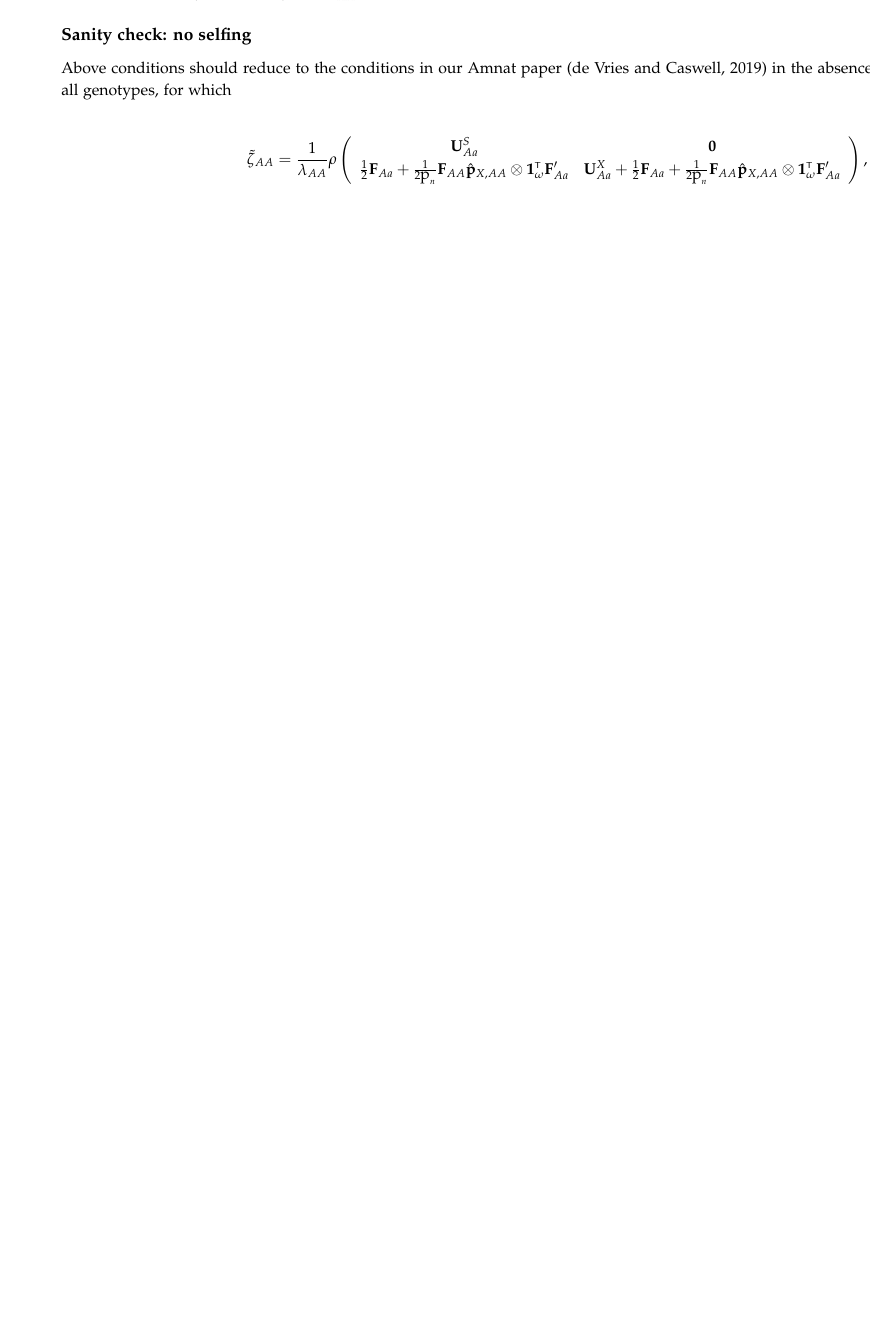
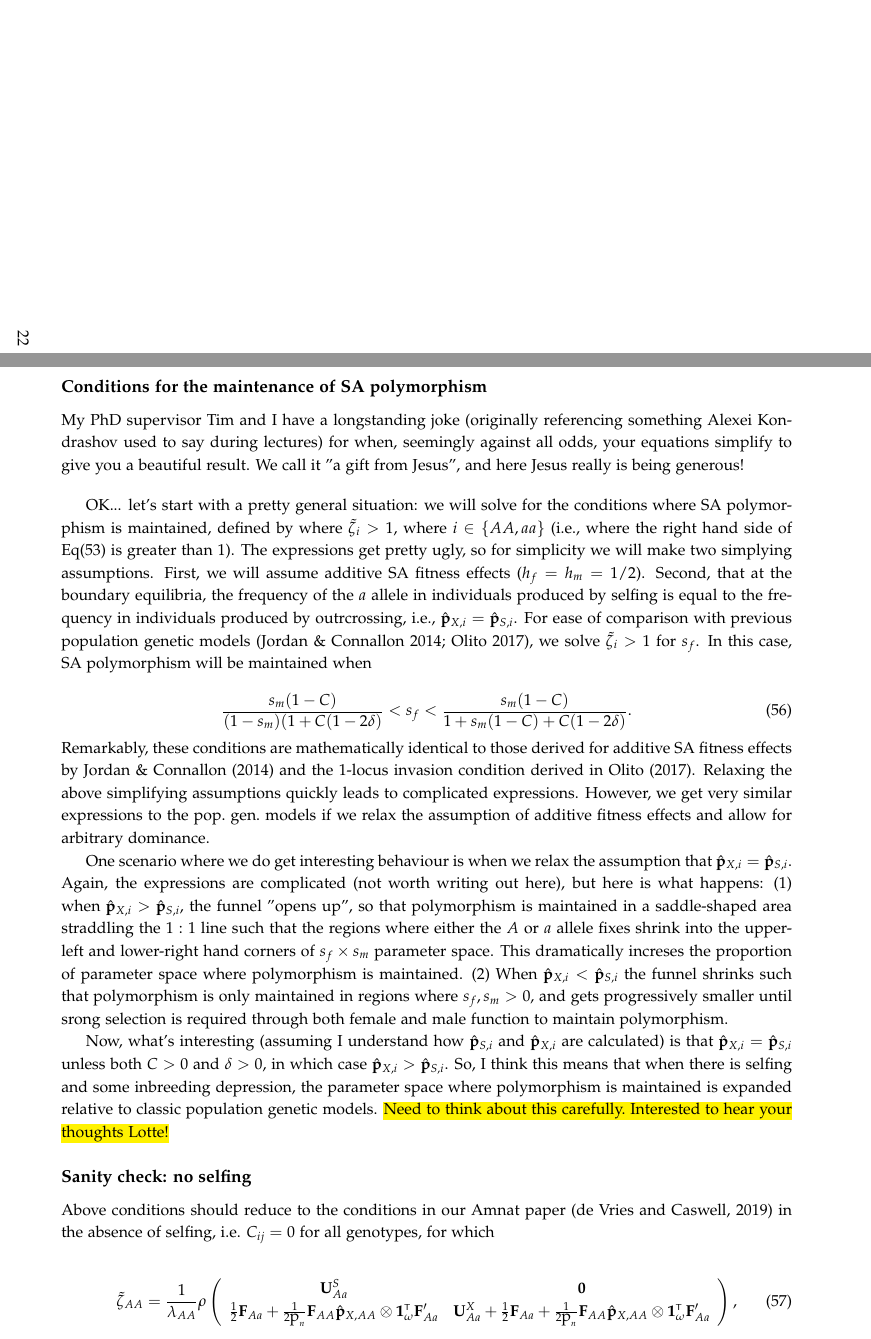
Before and after one commit to colin-olito/SA-Hermaphrodites-wDemography, a LaTeX document (notes/notes-SA-partSelf-wDemography.tex): part of page 22 of 27 before the commit and two parts of pages 22 and 23 of 29 after it, the two joined at a grey line, cut at the place of the change, the shorter picture padded with empty space. Compiled offline with pdfLaTeX.

Commit message:
updated notes with inv cond

```diff
--- a/notes/notes-SA-partSelf-wDemography.tex
+++ b/notes/notes-SA-partSelf-wDemography.tex
@@ -1130,7 +1130,37 @@ A boundary equilibrium is unstable to invasion by the rare allele if the leading
 \end{equation}
 }
 
-where $\Phi = \mbf{F}_{aa} \big(\hat{\mbf{p}}_{X,aa}+ \hat{\mbf{p}}_{S,aa}  \big) \otimes \mathbf{1}^\tr_{\omega} \mathbf{F}_{AA}^\prime$.
+where $\Phi = \frac{(1 - C_{aa})}{p_{n}} \mbf{F}_{aa} \big(\hat{\mbf{p}}_{X,aa}+ \hat{\mbf{p}}_{S,aa}  \big) \otimes \mathbf{1}^\tr_{\omega} \mathbf{F}_{AA}^\prime$.
+
+\end{landscape}
+
+
+\subsection*{Conditions for the maintenance of SA polymorphism}
+
+My PhD supervisor Tim and I have a longstanding joke (originally referencing something Alexei Kondrashov used to say during lectures) for when, seemingly against all odds, your equations simplify to give you a beautiful result. We call it "a gift from Jesus", and here Jesus really is being generous!
+\bigskip
+
+OK... let's start with a pretty general situation: we will solve for the conditions where SA polymorphism is maintained, defined by where $\tilde{\zeta}_{i} > 1$, where $i \in \{AA,aa\}$ (i.e., where the right hand side of Eq(\ref{eq:eigAAFull}) is greater than $1$). The expressions get pretty ugly, so for simplicity we will make two simplying assumptions. First, we will assume additive SA fitness effects ($h_f = h_m = 1/2$). Second, that at the boundary equilibria, the frequency of the $a$ allele in individuals produced by selfing is equal to the frequency in individuals produced by outrcrossing, i.e., $\hat{\mbf{p}}_{X,i} = \hat{\mbf{p}}_{S,i}$. For ease of comparison with previous population genetic models (Jordan \& Connallon 2014; Olito 2017), we solve $\tilde{\zeta}_{i} > 1$ for $s_f$. In this case, SA polymorphism will be maintained when
+
+\begin{equation} \label{eq:InvCondSimp}
+	\frac{s_m (1 - C)}{(1 - s_m) (1 + C (1 - 2 \delta)} < s_f < \frac{s_m (1 - C)}{1 + s_m (1 - C ) + C (1 - 2 \delta)}.
+\end{equation}
+
+\noindent Remarkably, these conditions are mathematically identical to those derived for additive SA fitness effects by Jordan \& Connallon (2014) and the 1-locus invasion condition derived in Olito (2017). Relaxing the above simplifying assumptions quickly leads to complicated expressions. However, we get very similar expressions to the pop.~gen.~models if we relax the assumption of additive fitness effects and allow for arbitrary dominance.
+
+One scenario where we do get interesting behaviour is when we relax the assumption that $\hat{\mbf{p}}_{X,i} = \hat{\mbf{p}}_{S,i}$. Again, the expressions are complicated (not worth writing out here), but here is what happens: ($1$) when $\hat{\mbf{p}}_{X,i} > \hat{\mbf{p}}_{S,i}$, the funnel "opens up", so that polymorphism is maintained in a saddle-shaped area straddling the $1:1$ line such that the regions where either the $A$ or $a$ allele fixes shrink into the upper-left and lower-right hand corners of $s_f \times s_m$ parameter space. This dramatically increses the proportion of parameter space where polymorphism is maintained. ($2$) When $\hat{\mbf{p}}_{X,i} < \hat{\mbf{p}}_{S,i}$ the funnel shrinks such that polymorphism is only maintained in regions where $s_f,s_m > 0$, and gets progressively smaller until srong selection is required through both female and male function to maintain polymorphism.
+
+Now, what's interesting (assuming I understand how $\hat{\mbf{p}}_{S,i}$ and $\hat{\mbf{p}}_{X,i}$ are calculated) is that $\hat{\mbf{p}}_{X,i} = \hat{\mbf{p}}_{S,i}$ unless both $C > 0$ and $\delta > 0$, in which case  $\hat{\mbf{p}}_{X,i} > \hat{\mbf{p}}_{S,i}$. So, I think this means that when there is selfing and some inbreeding depression, the parameter space where polymorphism is maintained is expanded relative to classic population genetic models. \hl{Need to think about this carefully. Interested to hear your thoughts Lotte!}
+
+
+
+
+
+
+
+
+
+
 
 \subsection*{Sanity check: no selfing}
 Above conditions should reduce to the conditions in our Amnat paper (de Vries and Caswell, 2019) in the absence of selfing, i.e. $C_{ij}=0$ for all genotypes, for which
```
Also changed, not shown: notes/notes-SA-partSelf-wDemography.tex (10 more changed lines).
